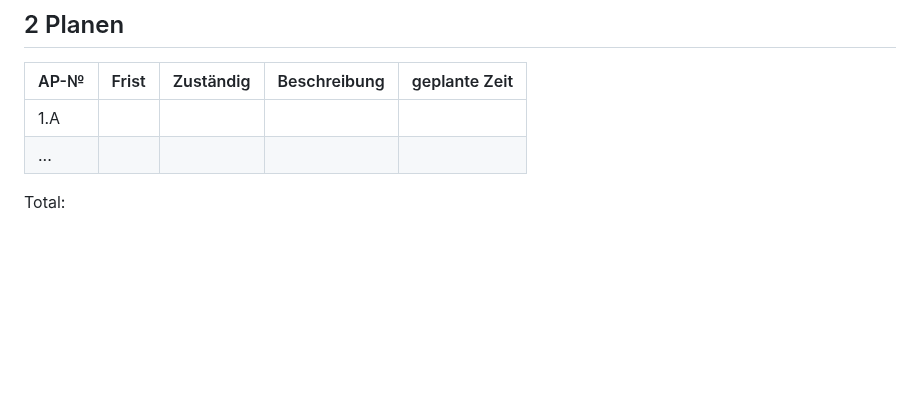
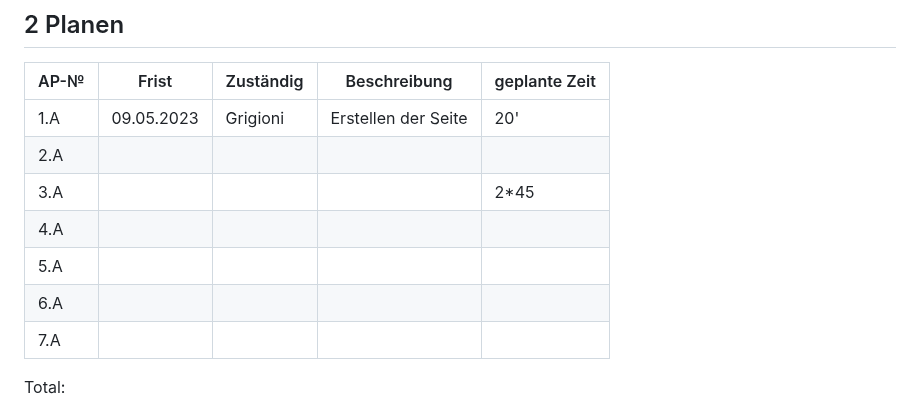
Before and after one commit to TigerL06/LA1600, a Markdown page: Dokumentation.md, the part around the change. Drawn GitHub-style; blank space fills up the shorter version.

```diff
--- a/Dokumentation.md
+++ b/Dokumentation.md
@@ -50,8 +50,13 @@ Unser Projekt ist eine Webseite, die Kulturliebhaberinnen und -liebhabern einen
 
 | AP-№ | Frist | Zuständig | Beschreibung | geplante Zeit |
 | ---- | ----- | --------- | ------------ | ------------- |
-| 1.A  |       |           |              |               |
-| ...  |       |           |              |               |
+| 1.A     |09.05.2023 | Grigioni  | Erstellen der Seite  | 20'  |
+| 2.A     |       |           |              |               |
+| 3.A     |       |           |              | 2*45          |
+| 4.A     |       |           |              |               |
+| 5.A     |       |           |              |               |
+| 6.A     |       |           |              |               |
+| 7.A     |       |           |              |               |
 
 Total:
 
```
